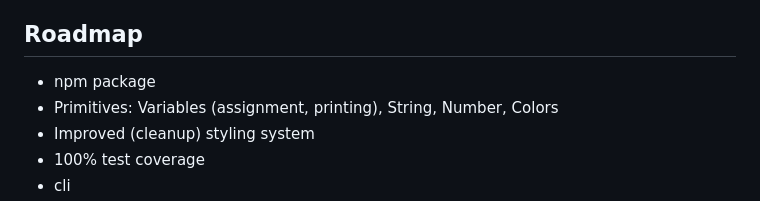
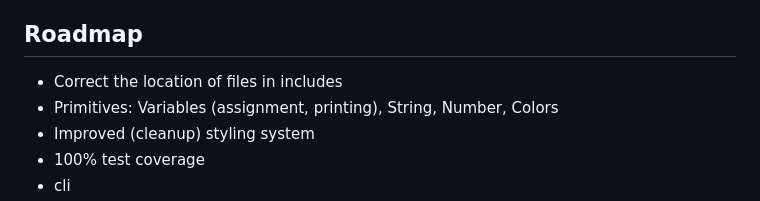
Before and after one commit to elos-lang/elos, a Markdown page: README.md, the part around the change. Drawn GitHub-style.

Commit message:
chore: readme update

```diff
--- a/README.md
+++ b/README.md
@@ -26,7 +26,7 @@ Say goodbye to email development frustration and hello to ELOS.<br />
 Let’s make HTML emails enjoyable again. 🚀
 
 ## Roadmap
-- npm package
+- Correct the location of files in includes
 - Primitives: Variables (assignment, printing), String, Number, Colors
 - Improved (cleanup) styling system
 - 100% test coverage
```
